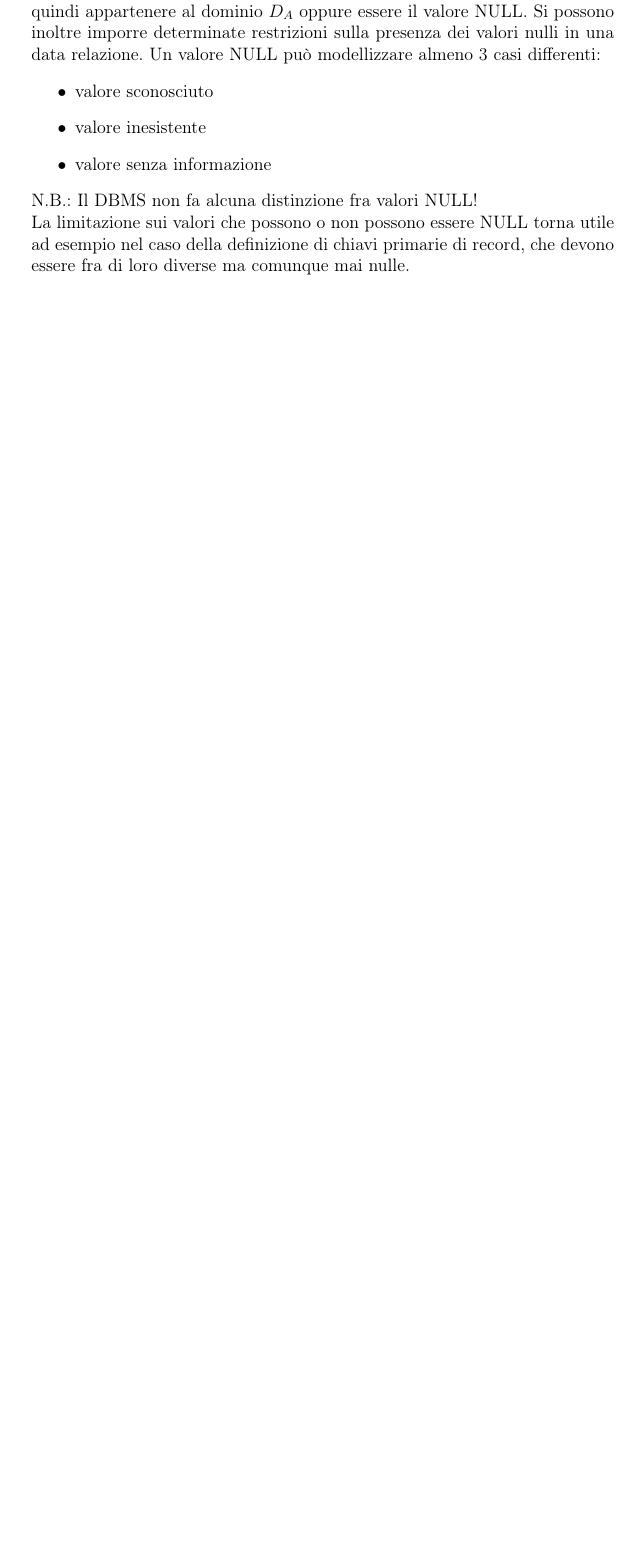
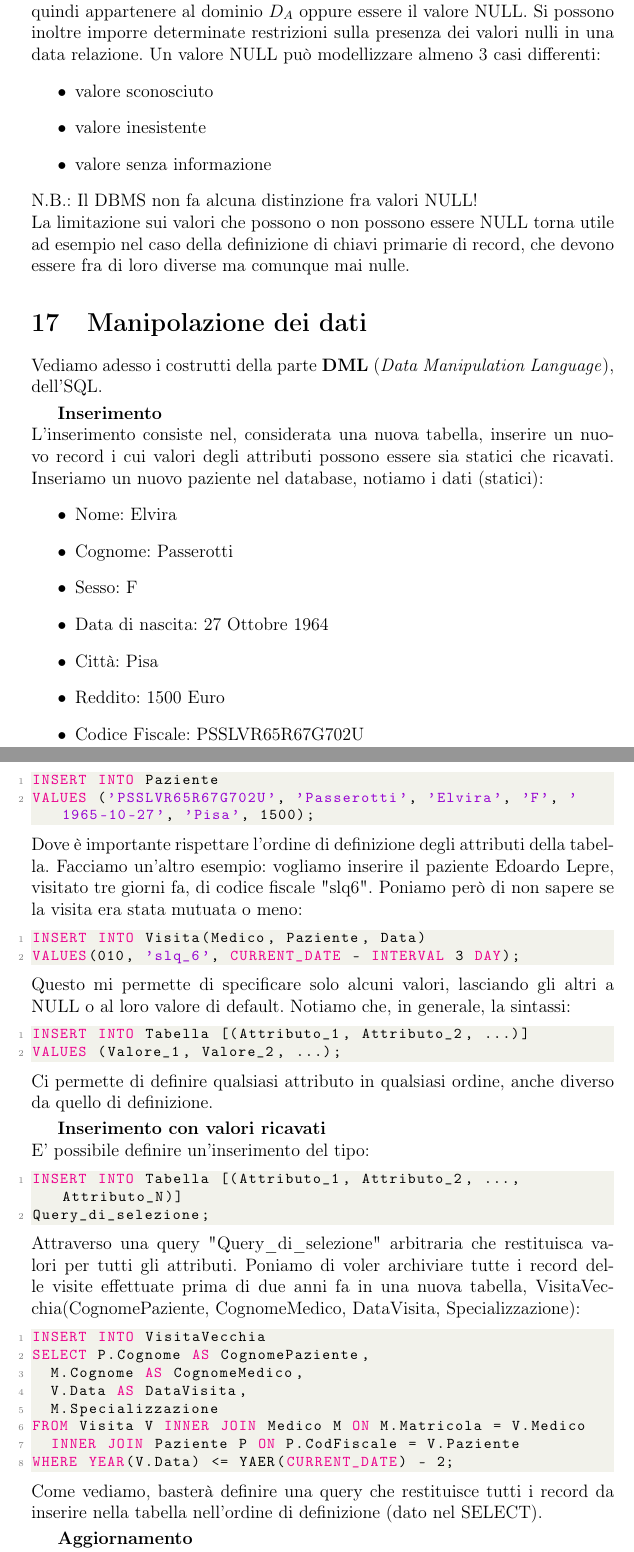
Before and after one commit to seggiani-luca/appunti-database, a LaTeX document (master/master.tex, which reads 09-05/main.tex): part of page 32 of 77 before the commit and two parts of pages 32 and 33 of 80 after it, the two joined at a grey line, cut so that both start at the same text, the shorter picture padded with empty space. Compiled offline with pdfLaTeX.

Commit message:
Lezione di (?), refresh generale

```diff
--- /dev/null
+++ b/09-05/main.tex
@@ -0,0 +1,98 @@
+\documentclass[a4paper,12pt]{article}
+
+\usepackage[french,italian]{babel}
+\usepackage[T1]{fontenc}
+\usepackage[utf8]{inputenc}
+\frenchspacing
+\title{Appunti Basi di Dati}
+\author{Luca Seggiani}
+\date{9 Maggio 2024}
+
+\usepackage{listings}
+\usepackage{xcolor}
+
+\definecolor{codegreen}{rgb}{0,0.6,0}
+\definecolor{codegray}{rgb}{0.5,0.5,0.5}
+\definecolor{codepurple}{rgb}{0.58,0,0.82}
+\definecolor{backcolour}{rgb}{0.95,0.95,0.92}
+
+\lstdefinestyle{code-style}{
+    backgroundcolor=\color{backcolour},
+    commentstyle=\color{codegreen},
+    keywordstyle=\color{magenta},
+    numberstyle=\tiny\color{codegray},
+    stringstyle=\color{codepurple},
+    basicstyle=\ttfamily\footnotesize,
+    breakatwhitespace=false,
+    breaklines=true,
+    captionpos=b,
+    keepspaces=true,
+    numbers=left,
+    numbersep=5pt,
+    showspaces=false,
+    showstringspaces=false,
+    showtabs=false,
+    tabsize=2
+}
+
+\lstset{style=code-style}
+
+\begin{document}
+\maketitle
+\section{Manipolazione dei dati}
+Vediamo adesso i costrutti della parte \textbf{DML} (\textit{Data Manipulation Language}), dell'SQL.
+\par\smallskip
+\textbf{Inserimento} \\
+L'inserimento consiste nel, considerata una nuova tabella, inserire un nuovo record i cui valori degli attributi
+possono essere sia statici che ricavati. Inseriamo un nuovo paziente nel database, notiamo i dati (statici):
+\begin{itemize}
+  \item Nome: Elvira
+  \item Cognome: Passerotti
+  \item Sesso: F
+  \item Data di nascita: 27 Ottobre 1964
+  \item Città: Pisa
+  \item Reddito: 1500 Euro
+  \item Codice Fiscale: PSSLVR65R67G702U
+\end{itemize}
+\begin{lstlisting}[language=SQL]
+INSERT INTO Paziente
+VALUES ('PSSLVR65R67G702U', 'Passerotti', 'Elvira', 'F', '1965-10-27', 'Pisa', 1500);
+\end{lstlisting}
+Dove è importante rispettare l'ordine di definizione degli attributi della tabella. Facciamo un'altro esempio:
+vogliamo inserire il paziente Edoardo Lepre, visitato tre giorni fa, di codice fiscale "slq6". Poniamo però
+di non sapere se la visita era stata mutuata o meno:
+\begin{lstlisting}[language=SQL]
+INSERT INTO Visita(Medico, Paziente, Data)
+VALUES(010, 'slq_6', CURRENT_DATE - INTERVAL 3 DAY);
+\end{lstlisting}
+Questo mi permette di specificare solo alcuni valori, lasciando gli altri a NULL o al loro valore di default.
+Notiamo che, in generale, la sintassi:
+\begin{lstlisting}[language=SQL]
+INSERT INTO Tabella [(Attributo_1, Attributo_2, ...)]
+VALUES (Valore_1, Valore_2, ...);
+\end{lstlisting}
+Ci permette di definire qualsiasi attributo in qualsiasi ordine, anche diverso da quello di definizione.
+\par\smallskip
+\textbf{Inserimento con valori ricavati} \\
+E' possibile definire un'inserimento del tipo:
+\begin{lstlisting}[language=SQL]
+INSERT INTO Tabella [(Attributo_1, Attributo_2, ..., Attributo_N)]
+Query_di_selezione;
+\end{lstlisting}
+Attraverso una query "Query\_di\_selezione" arbitraria che restituisca valori per tutti gli attributi. Poniamo
+di voler archiviare tutte i record delle visite effettuate prima di due anni fa in una nuova tabella, VisitaVecchia(CognomePaziente, CognomeMedico, DataVisita, Specializzazione):
+\begin{lstlisting}[language=SQL]
+INSERT INTO VisitaVecchia
+SELECT P.Cognome AS CognomePaziente,
+  M.Cognome AS CognomeMedico,
+  V.Data AS DataVisita,
+  M.Specializzazione
+FROM Visita V INNER JOIN Medico M ON M.Matricola = V.Medico
+  INNER JOIN Paziente P ON P.CodFiscale = V.Paziente
+WHERE YEAR(V.Data) <= YAER(CURRENT_DATE) - 2;
+\end{lstlisting}
+Come vediamo, basterà definire una query che restituisce tutti i record da inserire nella tabella nell'ordine di definizione (dato nel SELECT).
+\par\smallskip
+\textbf{Aggiornamento} \\
+Possiamo anche aggiornare record già definiti. Dovremo però usare una clausola WHERE per specificare quali record aggiornare:
+\begin{lstlisting}[language=SQL]
```
Also changed, not shown: master/master.tex (+1 -0 lines), 09-05/main.pdf (added), master/master.pdf, 09-05/main.tex (79 more changed lines), 3 other files.
